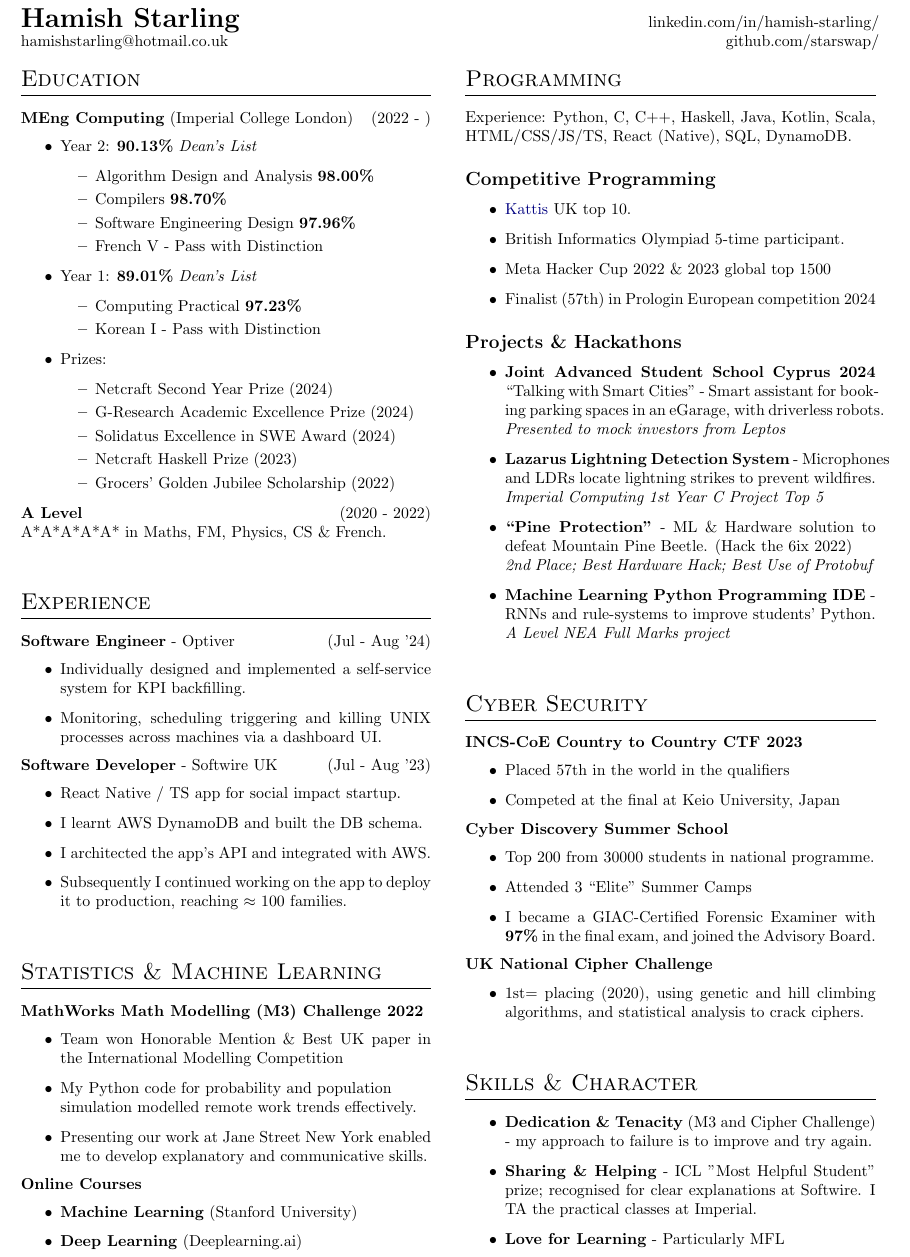
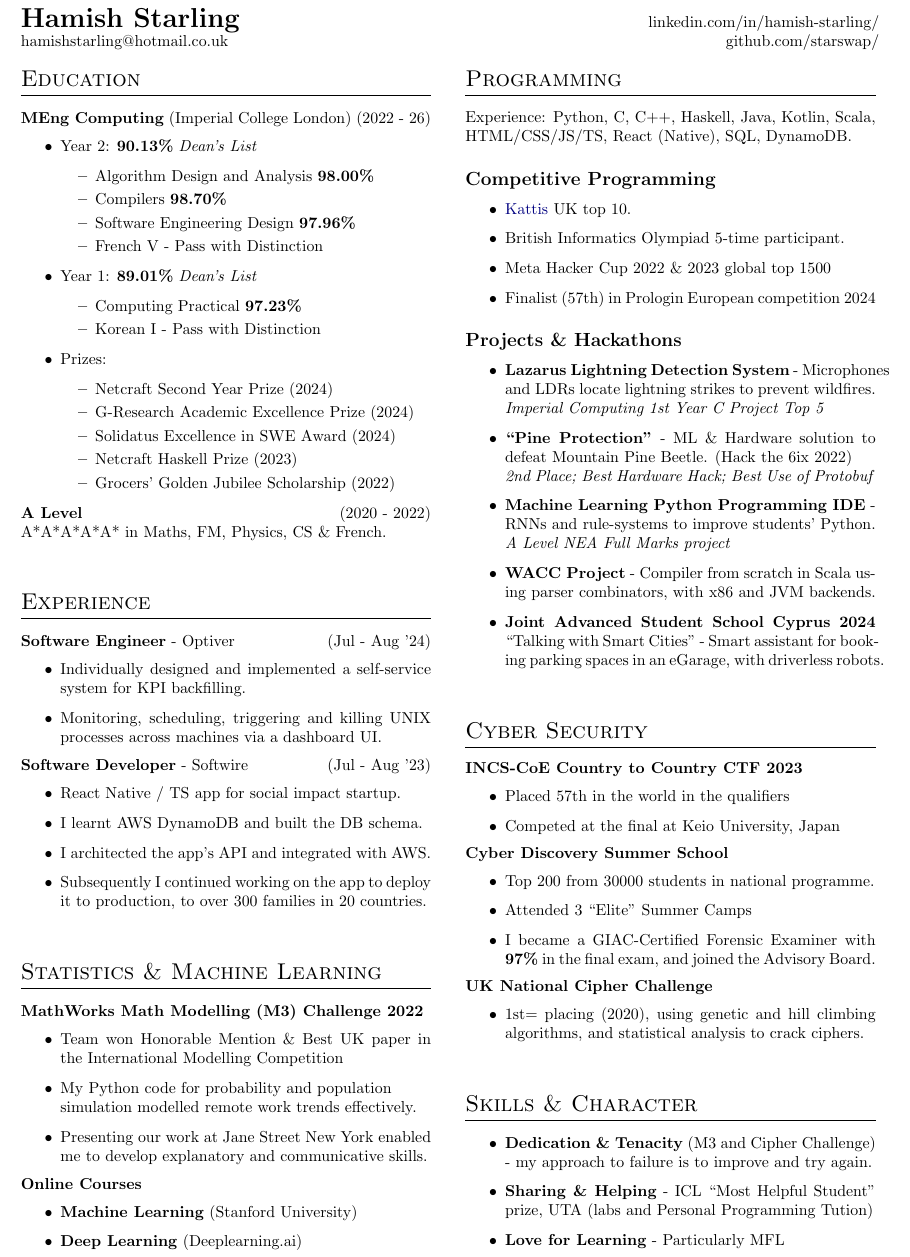
Before and after one commit to starswap/Hamish-Starling, a LaTeX CV (cv.tex): part of the page, cut so that both start at the same text. Compiled offline with pdfLaTeX.

Commit message:
Misc updates

```diff
--- a/cv.tex
+++ b/cv.tex
@@ -65,8 +66,11 @@
 %	\section{Academic Interests}
 %	Briefly list your primary areas of academic interests here
 
+% Fairshare
+% UTA could be made more prominent
+
 	\section{Education}
-	\textbf{MEng Computing} (Imperial College London) \hfill (2022 - )
+	\textbf{MEng Computing} (Imperial College London) \hfill (2022 - 26)
  \begin{itemize}
      \item Year 2: \textbf{90.13\%} \textit{Dean's List} \begin{itemize}
          \item Algorithm Design and Analysis \textbf{98.00\%}
@@ -95,15 +99,15 @@
             \textbf{Software Engineer} - Optiver \hfill (Jul - Aug '24)
                 \begin{itemize}
                     \item Individually designed and implemented a self-service system for KPI backfilling.
-                    \item Monitoring, scheduling triggering and killing UNIX processes across machines via a dashboard UI.
+                    \item Monitoring, scheduling, triggering and killing UNIX processes across machines via a dashboard UI.
                     % \item Another BP
                 \end{itemize}
-            \textbf{Software Developer} - Softwire UK\hfill (Jul - Aug '23)
+            \textbf{Software Developer} - Softwire \hfill (Jul - Aug '23)
             \begin{itemize}
                 \item React Native / TS app for social impact startup.
                 \item I learnt AWS DynamoDB and built the DB schema.
                 \item I architected the app's API and integrated with AWS.
-                \item Subsequently I continued working on the app to deploy it to production, reaching  $\approx$ 100 families.
+                \item Subsequently I continued working on the app to deploy it to production, to over 300 families in 20 countries.
 
             \end{itemize}
 
@@ -144,9 +148,6 @@
 		\subsection{Projects \& Hackathons}
 			\begin{itemize}
 
-               \item \textbf{Joint Advanced Student School Cyprus 2024} ``Talking with Smart Cities" - Smart assistant for booking parking spaces in an eGarage, with driverless robots.\\
-               \textit{Presented to mock investors from Leptos}
-
             \item \textbf{Lazarus Lightning Detection System} - Microphones and LDRs locate lightning strikes to prevent wildfires.\\ \textit{Imperial Computing 1st Year C Project Top 5}
 
             \item \textbf{``Pine Protection"} - ML \& Hardware solution to defeat Mountain Pine Beetle. (Hack the 6ix 2022)\\
@@ -154,7 +155,9 @@
 
             \item \textbf{Machine Learning Python Programming IDE} - RNNs and rule-systems to improve students' Python. \\ \textit{A Level NEA Full Marks project}
 
+            \item \textbf{WACC Project} - Compiler from scratch in Scala using parser combinators, with x86 and JVM backends.
 
+               \item \textbf{Joint Advanced Student School Cyprus 2024} ``Talking with Smart Cities" - Smart assistant for booking parking spaces in an eGarage, with driverless robots.               % \textit{Presented to mock investors from Leptos}
             % JASS project
             % Website Change Alert
             % Swapify?
@@ -183,7 +186,7 @@
     \section{Skills \& Character}
         \begin{itemize}
             \item \textbf{Dedication \& Tenacity} (M3 and Cipher Challenge) - my approach to failure is to improve and try again.
-            \item \textbf{Sharing \& Helping} - ICL "Most Helpful Student" prize; recognised for clear explanations at Softwire. I TA the practical classes at Imperial.
+            \item \textbf{Sharing \& Helping} - ICL ``Most Helpful Student" prize, UTA (labs and Personal Programming Tution)
             \item \textbf{Love for Learning} - Particularly MFL
         \end{itemize}
 
```
Also changed, not shown: cv.tex (1 more changed lines).
